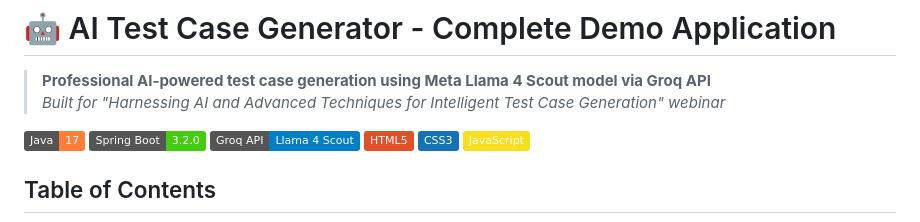
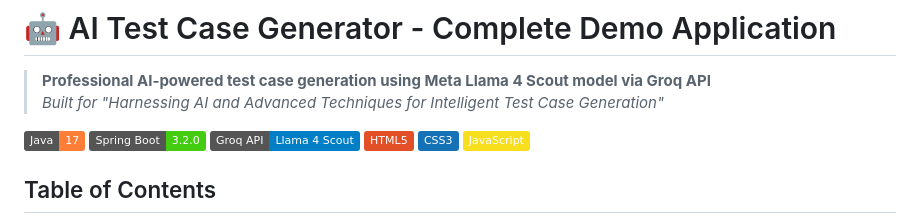
Before and after one commit to Sparsh79/ai-test-case-generator, a Markdown page: README.md, the part around the change. Drawn GitHub-style; badges without logos.

Commit message:
updated typo

```diff
--- a/README.md
+++ b/README.md
@@ -1,7 +1,7 @@
 # 🤖 AI Test Case Generator - Complete Demo Application
 
 > **Professional AI-powered test case generation using Meta Llama 4 Scout model via Groq API**
-> *Built for "Harnessing AI and Advanced Techniques for Intelligent Test Case Generation" webinar*
+> *Built for "Harnessing AI and Advanced Techniques for Intelligent Test Case Generation"*
 
 [![Java](https://img.shields.io/badge/Java-17-orange.svg)](https://www.oracle.com/java/)
 [![Spring Boot](https://img.shields.io/badge/Spring%20Boot-3.2.0-brightgreen.svg)](https://spring.io/projects/spring-boot)
```
